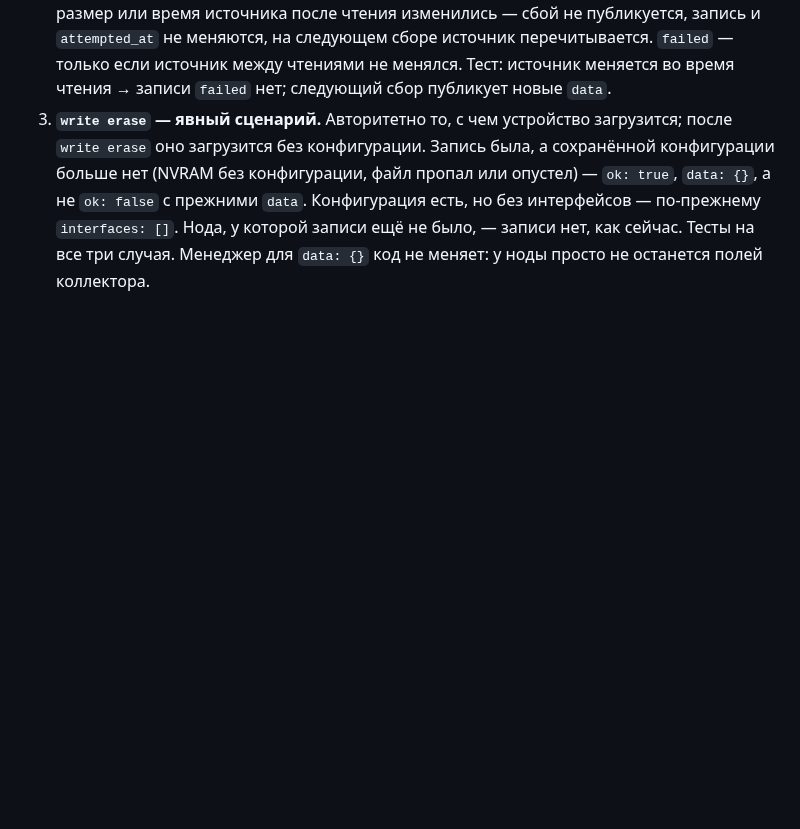
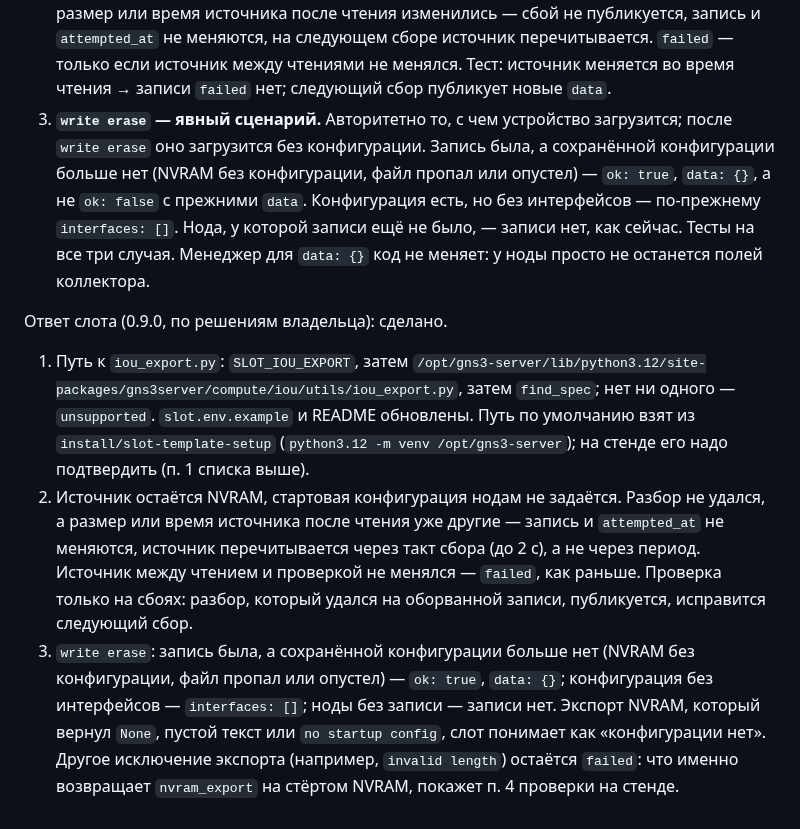
Before and after one commit to thua48xsen3iemicy-boop/gns-moodle-plugin, a Markdown page: manager/docs/SLOT_REQUESTS.md, the part around the change. Rendered like a GitHub page; blank space fills up the shorter version.

Commit message:
manager docs: the slot's answer to the owner's decisions on ios.config/1
Co-Authored-By: Claude Sonnet 5.5 <noreply@anthropic.com>
Claude-Session: https://claude.ai/code/session_01QxEZGUe8V7R8Q5gyLw6Pii

```diff
--- a/manager/docs/SLOT_REQUESTS.md
+++ b/manager/docs/SLOT_REQUESTS.md
@@ -274,3 +274,17 @@
    пропал или опустел) — `ok: true`, `data: {}`, а не `ok: false` с прежними `data`. Конфигурация есть, но без
    интерфейсов — по-прежнему `interfaces: []`. Нода, у которой записи ещё не было, — записи нет, как сейчас. Тесты на
    все три случая. Менеджер для `data: {}` код не меняет: у ноды просто не останется полей коллектора.
+
+Ответ слота (0.9.0, по решениям владельца): сделано.
+1. Путь к `iou_export.py`: `SLOT_IOU_EXPORT`, затем `/opt/gns3-server/lib/python3.12/site-packages/gns3server/compute/iou/utils/iou_export.py`,
+   затем `find_spec`; нет ни одного — `unsupported`. `slot.env.example` и README обновлены. Путь по умолчанию взят из
+   `install/slot-template-setup` (`python3.12 -m venv /opt/gns3-server`); на стенде его надо подтвердить (п. 1 списка выше).
+2. Источник остаётся NVRAM, стартовая конфигурация нодам не задаётся. Разбор не удался, а размер или время источника
+   после чтения уже другие — запись и `attempted_at` не меняются, источник перечитывается через такт сбора (до 2 с), а
+   не через период. Источник между чтением и проверкой не менялся — `failed`, как раньше. Проверка только на сбоях:
+   разбор, который удался на оборванной записи, публикуется, исправится следующий сбор.
+3. `write erase`: запись была, а сохранённой конфигурации больше нет (NVRAM без конфигурации, файл пропал или опустел) —
+   `ok: true`, `data: {}`; конфигурация без интерфейсов — `interfaces: []`; ноды без записи — записи нет. Экспорт NVRAM,
+   который вернул `None`, пустой текст или `no startup config`, слот понимает как «конфигурации нет». Другое исключение
+   экспорта (например, `invalid length`) остаётся `failed`: что именно возвращает `nvram_export` на стёртом NVRAM,
+   покажет п. 4 проверки на стенде.
```
